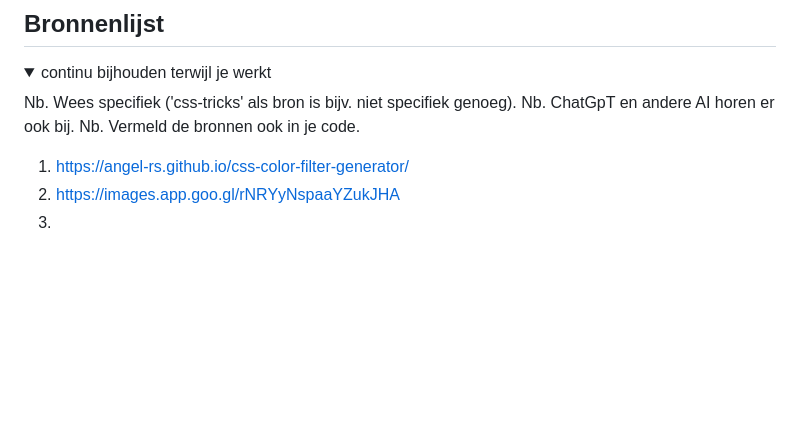
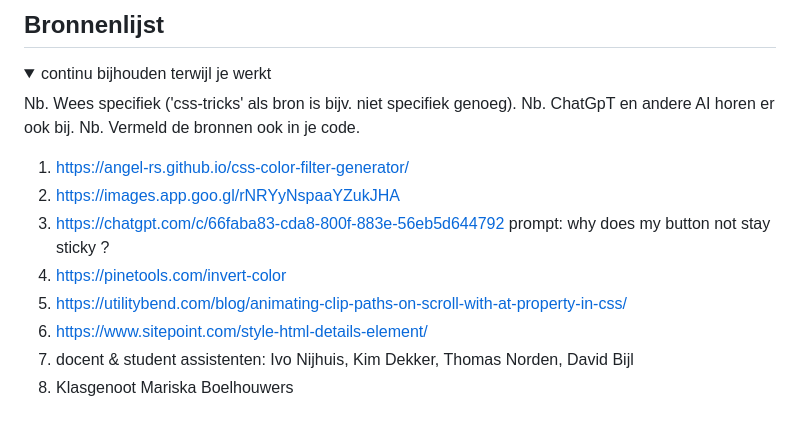
Before and after one commit to loetaaarden/FED_website, a Markdown page: README.md, the part around the change printed below. Rendered like a GitHub page; blank space fills up the shorter version.

```diff
--- a/README.md
+++ b/README.md
@@ -310,6 +318,11 @@ Mobile and touch: <img src="readme-images/a11y_image23.png">
 
   1.  https://angel-rs.github.io/css-color-filter-generator/
   2. https://images.app.goo.gl/rNRYyNspaaYZukJHA
-  3.
+  3. https://chatgpt.com/c/66faba83-cda8-800f-883e-56eb5d644792 prompt: why does my button not stay sticky ?
+  4. https://pinetools.com/invert-color
+  5. https://utilitybend.com/blog/animating-clip-paths-on-scroll-with-at-property-in-css/
+  6. https://www.sitepoint.com/style-html-details-element/
+  7. docent & student assistenten: Ivo Nijhuis, Kim Dekker, Thomas Norden, David Bijl
+  8. Klasgenoot Mariska Boelhouwers
 
 </details>
```
Also changed, not shown: other parts of README.md (+13 -5 lines), readme-images/dummy-plaatje.jpg (deleted), readme-images/gelukt-pagina1.jpeg (added), readme-images/gelukt-pagina2.jpeg (added), readme-images/mislukt.jpeg (added), 4 other files.
